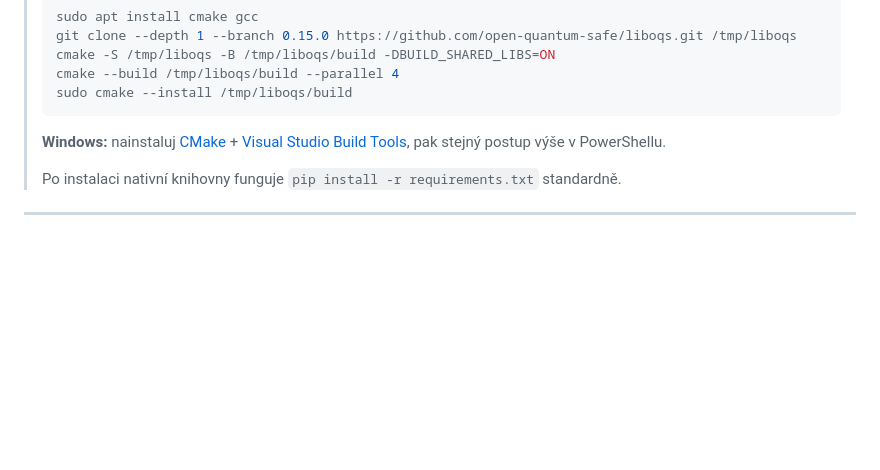
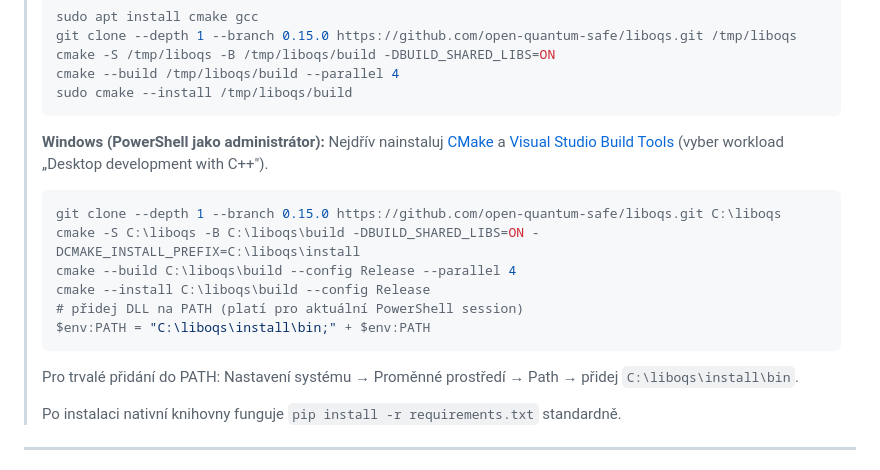
Before and after one commit to martinszuc/fekt-kry-project-group-5, a Markdown page: README.md, the part around the change. Drawn GitHub-style; blank space fills up the shorter version.

Commit message:
docs: fix Windows liboqs build instructions with correct paths and DLL setup

````diff
--- a/README.md
+++ b/README.md
@@ -217,7 +217,17 @@ pip install -r requirements.txt
 > sudo cmake --install /tmp/liboqs/build
 > ```
 >
-> **Windows:** nainstaluj [CMake](https://cmake.org/download/) + [Visual Studio Build Tools](https://visualstudio.microsoft.com/visual-cpp-build-tools/), pak stejný postup výše v PowerShellu.
+> **Windows (PowerShell jako administrátor):**
+> Nejdřív nainstaluj [CMake](https://cmake.org/download/) a [Visual Studio Build Tools](https://visualstudio.microsoft.com/visual-cpp-build-tools/) (vyber workload „Desktop development with C++").
+> ```powershell
+> git clone --depth 1 --branch 0.15.0 https://github.com/open-quantum-safe/liboqs.git C:\liboqs
+> cmake -S C:\liboqs -B C:\liboqs\build -DBUILD_SHARED_LIBS=ON -DCMAKE_INSTALL_PREFIX=C:\liboqs\install
+> cmake --build C:\liboqs\build --config Release --parallel 4
+> cmake --install C:\liboqs\build --config Release
+> # přidej DLL na PATH (platí pro aktuální PowerShell session)
+> $env:PATH = "C:\liboqs\install\bin;" + $env:PATH
+> ```
+> Pro trvalé přidání do PATH: Nastavení systému → Proměnné prostředí → Path → přidej `C:\liboqs\install\bin`.
 >
 > Po instalaci nativní knihovny funguje `pip install -r requirements.txt` standardně.
 
````
